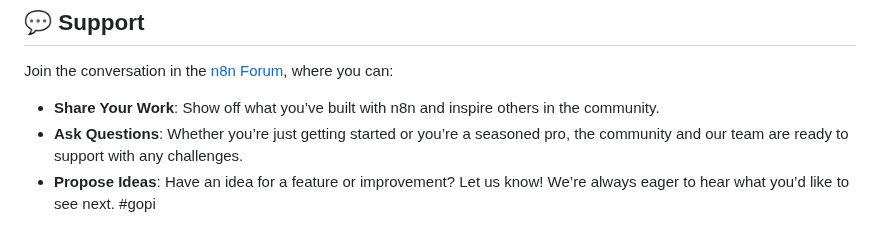
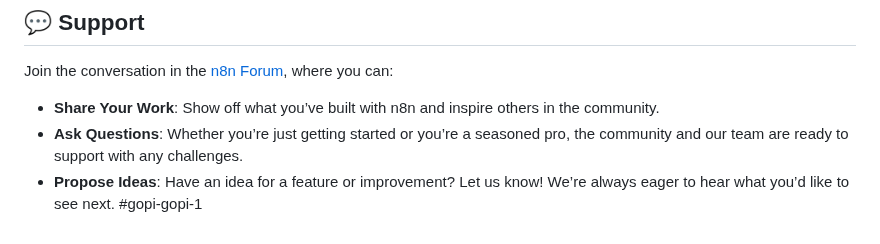
Before and after one commit to n8n-io/self-hosted-ai-starter-kit, a Markdown page: README.md, the part around the change. Rendered like a GitHub page.

Commit message:
added content in readme

```diff
--- a/README.md
+++ b/README.md
@@ -236,4 +236,4 @@ can:
   pro, the community and our team are ready to support with any challenges.
 - **Propose Ideas**: Have an idea for a feature or improvement? Let us know!
   We’re always eager to hear what you’d like to see next.
-#gopi
+#gopi-gopi-1
```
